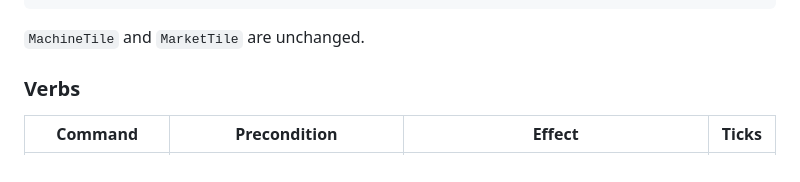
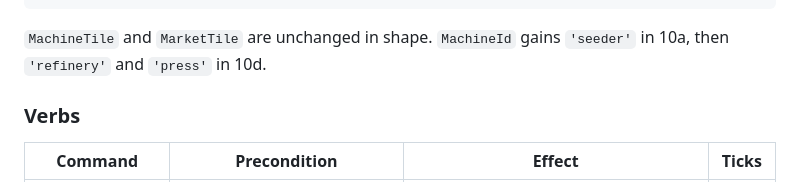
Before and after one commit to BastianBinus/Factory-OS, a Markdown page: docs/specs/2026-08-11-gameplay-loop-redesign.md, the part around the change. Rendered like a GitHub page.

Commit message:
docs(phase10): fix absorbed-phase mixup and name the new machines
The roadmap said 10c absorbs 9b; it absorbs 9c, and 9b is absorbed by 10f.
Also state explicitly which MachineIds each phase adds, which the tile
section left implied.

````diff
--- a/docs/specs/2026-08-11-gameplay-loop-redesign.md
+++ b/docs/specs/2026-08-11-gameplay-loop-redesign.md
@@ -76,7 +76,8 @@ export interface GroundTile {
 }
 ```
 
-`MachineTile` and `MarketTile` are unchanged.
+`MachineTile` and `MarketTile` are unchanged in shape. `MachineId` gains `'seeder'` in 10a, then
+`'refinery'` and `'press'` in 10d.
 
 ### Verbs
 
````
Also changed, not shown: README.md (+1 -1 lines).
